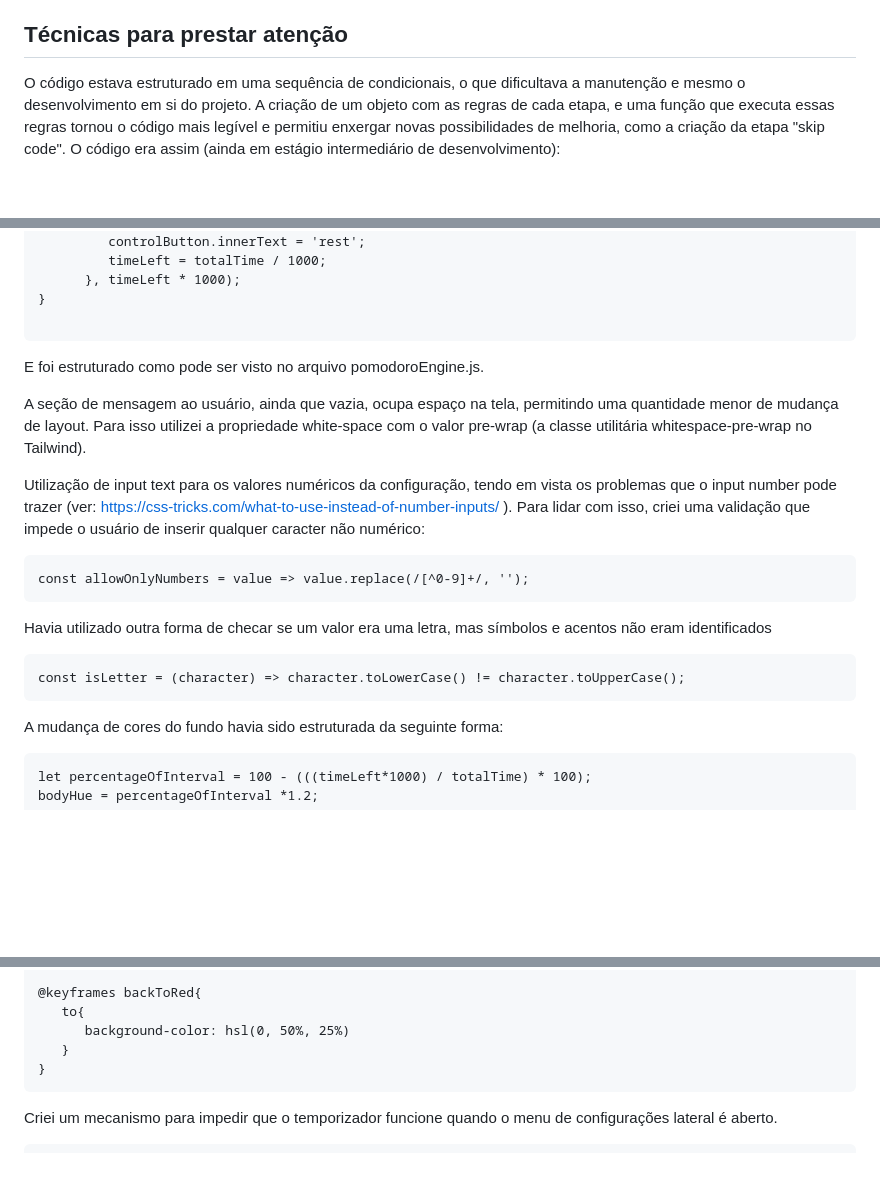
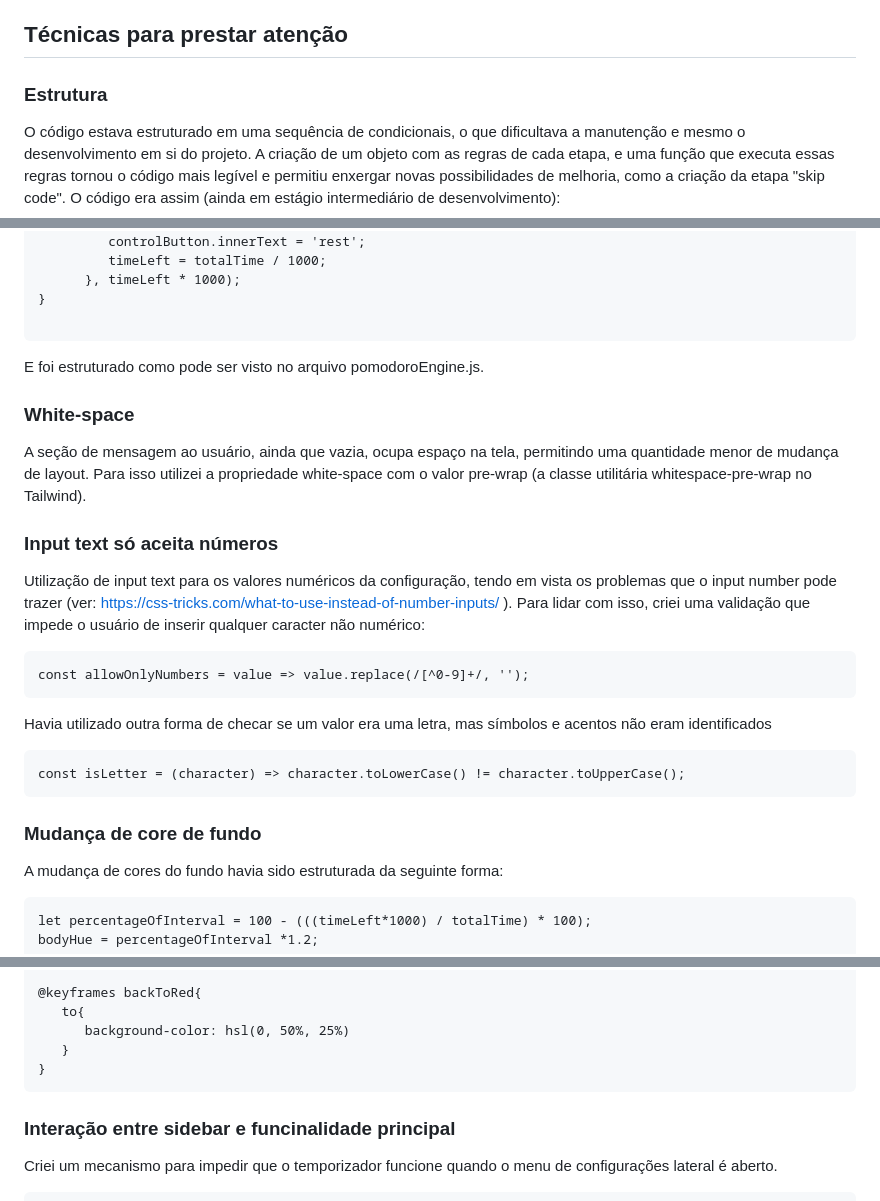
Before and after one commit to marcelluscaio/Pomodoro, a Markdown page: README.md, 3 parts joined by grey strips. Drawn GitHub-style; blank space fills up the shorter version.

Commit message:
chore: more sections in readme

````diff
--- a/README.md
+++ b/README.md
@@ -24,6 +24,8 @@ Ferramenta para auxiliar na aplicação do método Pomodoro. Controle seus ciclo
 :fountain_pen: Tipografia fluida
 
 ## Técnicas para prestar atenção
+
+### Estrutura
 O código estava estruturado em uma sequência de condicionais, o que dificultava a manutenção e mesmo o desenvolvimento em si do projeto. A criação de um objeto com as regras de cada etapa, e uma função que executa essas regras tornou o código mais legível e permitiu enxergar novas possibilidades de melhoria, como a criação da etapa "skip code".
 O código era assim (ainda em estágio intermediário de desenvolvimento):
 ```
@@ -101,8 +103,10 @@ function setsCountdown(){
 ```
 E foi estruturado como pode ser visto no arquivo pomodoroEngine.js.
 
+### White-space
 A seção de mensagem ao usuário, ainda que vazia, ocupa espaço na tela, permitindo uma quantidade menor de mudança de layout. Para isso utilizei a propriedade white-space com o valor pre-wrap (a classe utilitária whitespace-pre-wrap no Tailwind).
 
+### Input text só aceita números
 Utilização de input text para os valores numéricos da configuração, tendo em vista os problemas
  que o input number pode trazer (ver: https://css-tricks.com/what-to-use-instead-of-number-inputs/ ). Para lidar com isso, criei uma validação que impede o usuário de inserir qualquer caracter não numérico:
  ```
@@ -112,6 +116,8 @@ Havia utilizado outra forma de checar se um valor era uma letra, mas símbolos e
 ```
 const isLetter = (character) => character.toLowerCase() != character.toUpperCase();
 ```
+
+### Mudança de core de fundo
 A mudança de cores do fundo havia sido estruturada da seguinte forma:
 ```
 let percentageOfInterval = 100 - (((timeLeft*1000) / totalTime) * 100);
@@ -143,6 +149,8 @@ Precisei ainda criar uma animação que restabelece de forma gradativa a cor de
 }
 ```
 
+### Interação entre sidebar e funcinalidade principal
+
 Criei um mecanismo para impedir que o temporizador funcione quando o menu de configurações lateral é aberto.
 ```
 const handlePomodoroButton = () => {
````
Also changed, not shown: other parts of README.md (+2 -0 lines).
